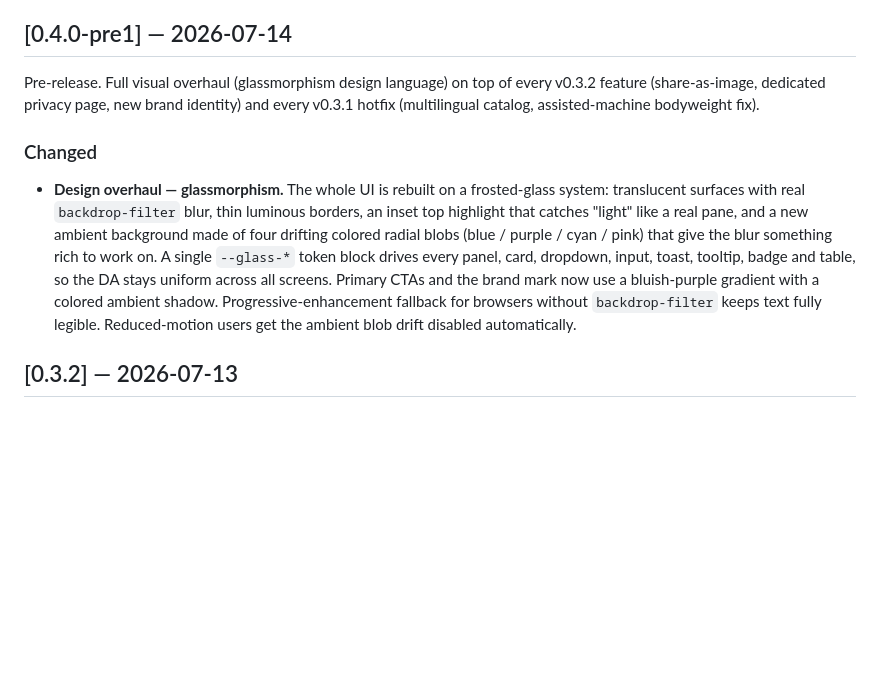
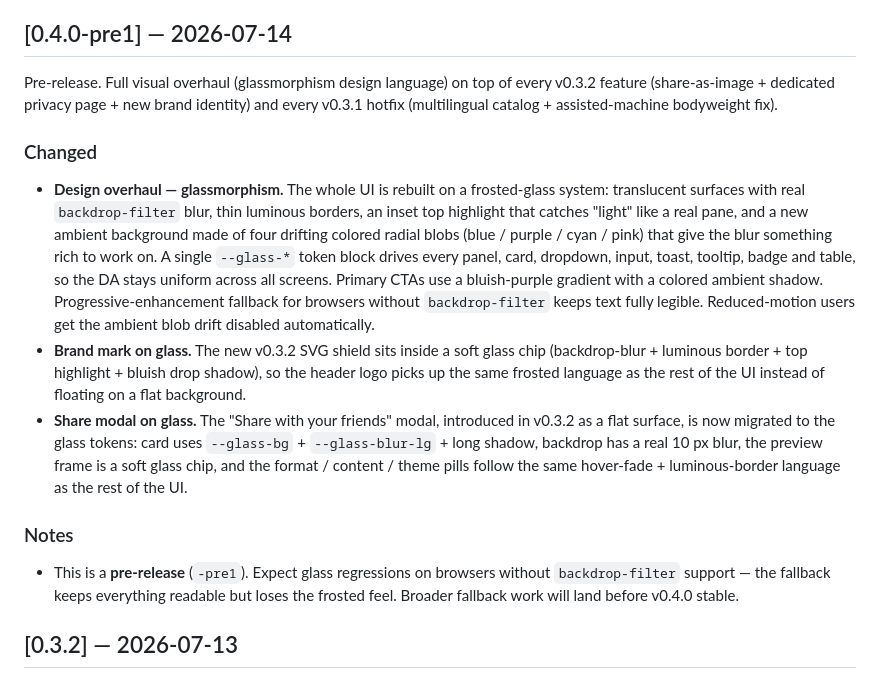
Before and after one commit to BenjiPy/hevy-ranks, a Markdown page: CHANGELOG.md, the part around the change. Drawn GitHub-style; blank space fills up the shorter version.

Commit message:
docs(0.4.0-pre1): note glass polish on brand mark + share modal
- CHANGELOG: describe the new brand-mark glass chip and the share
  modal migration to --glass-* tokens; add a "Notes" section flagging
  the pre-release status and backdrop-filter fallback caveat.
- TODO (local): mark v0.3.2 done, v0.4.0-pre1 ready to merge.

```diff
--- a/CHANGELOG.md
+++ b/CHANGELOG.md
@@ -7,8 +7,8 @@ project follows [Semantic Versioning](https://semver.org/spec/v2.0.0.html).
 ## [0.4.0-pre1] — 2026-07-14
 
 Pre-release. Full visual overhaul (glassmorphism design language) on
-top of every v0.3.2 feature (share-as-image, dedicated privacy page,
-new brand identity) and every v0.3.1 hotfix (multilingual catalog,
+top of every v0.3.2 feature (share-as-image + dedicated privacy page +
+new brand identity) and every v0.3.1 hotfix (multilingual catalog +
 assisted-machine bodyweight fix).
 
 ### Changed
@@ -21,11 +21,29 @@ assisted-machine bodyweight fix).
   purple / cyan / pink) that give the blur something rich to work
   on. A single `--glass-*` token block drives every panel, card,
   dropdown, input, toast, tooltip, badge and table, so the DA stays
-  uniform across all screens. Primary CTAs and the brand mark now
-  use a bluish-purple gradient with a colored ambient shadow.
-  Progressive-enhancement fallback for browsers without
-  `backdrop-filter` keeps text fully legible. Reduced-motion users
-  get the ambient blob drift disabled automatically.
+  uniform across all screens. Primary CTAs use a bluish-purple
+  gradient with a colored ambient shadow. Progressive-enhancement
+  fallback for browsers without `backdrop-filter` keeps text fully
+  legible. Reduced-motion users get the ambient blob drift disabled
+  automatically.
+- **Brand mark on glass.** The new v0.3.2 SVG shield sits inside a
+  soft glass chip (backdrop-blur + luminous border + top highlight +
+  bluish drop shadow), so the header logo picks up the same frosted
+  language as the rest of the UI instead of floating on a flat
+  background.
+- **Share modal on glass.** The "Share with your friends" modal,
+  introduced in v0.3.2 as a flat surface, is now migrated to the
+  glass tokens: card uses `--glass-bg` + `--glass-blur-lg` + long
+  shadow, backdrop has a real 10 px blur, the preview frame is a
+  soft glass chip, and the format / content / theme pills follow the
+  same hover-fade + luminous-border language as the rest of the UI.
+
+### Notes
+
+- This is a **pre-release** (`-pre1`). Expect glass regressions on
+  browsers without `backdrop-filter` support — the fallback keeps
+  everything readable but loses the frosted feel. Broader fallback
+  work will land before v0.4.0 stable.
 
 ## [0.3.2] — 2026-07-13
 
```
